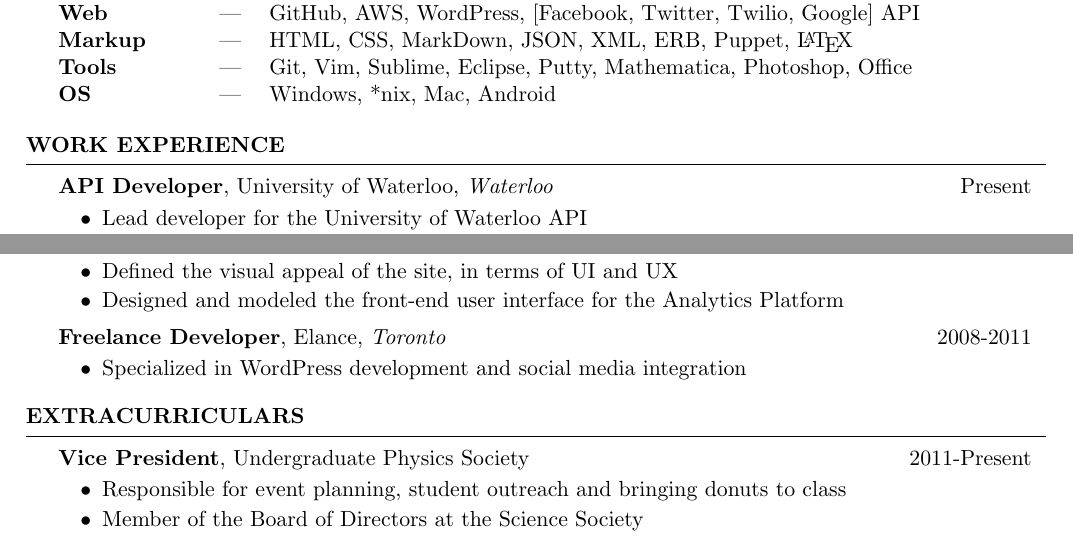
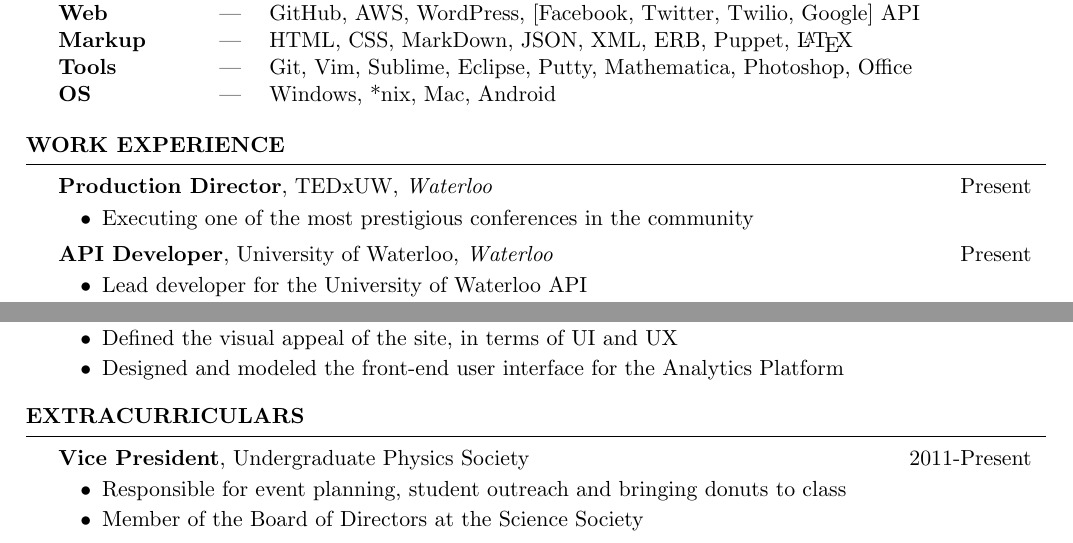
Before and after one commit to KartikTalwar/resume, a LaTeX CV (resume.tex): two parts of page 1 of 2, joined at a grey line, cut so that both start at the same text. Compiled offline with pdfLaTeX.

Commit message:
I got a new job yo

```diff
--- a/resume.tex
+++ b/resume.tex
@@ -24,6 +24,10 @@
 
 
   \begin{rSection}{Work Experience}
+
+    \begin{rSubsection}{Production Director}{TEDxUW}{Waterloo}{Present}
+      \item Executing one of the most prestigious conferences in the community
+    \end{rSubsection}
 
     \begin{rSubsection}{API Developer}{University of Waterloo}{Waterloo}{Present}
       \item Lead developer for the University of Waterloo API
@@ -53,10 +57,6 @@
     \begin{rSubsection}{User Interface Engineer}{Bookneto}{Kitchener}{2011}
       \item Defined the visual appeal of the site, in terms of UI and UX
       \item Designed and modeled the front-end user interface for the Analytics Platform
-    \end{rSubsection}
-
-    \begin{rSubsection}{Freelance Developer}{Elance}{Toronto}{2008 - 2011}
-      \item Specialized in WordPress development and social media integration
     \end{rSubsection}
 
   \end{rSection}
```
Also changed, not shown: resume.pdf.
